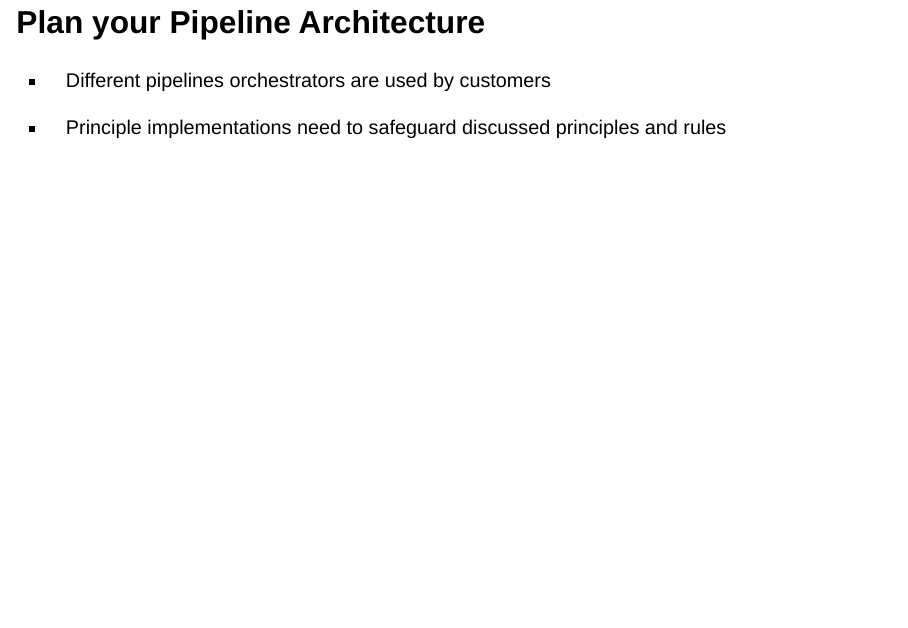
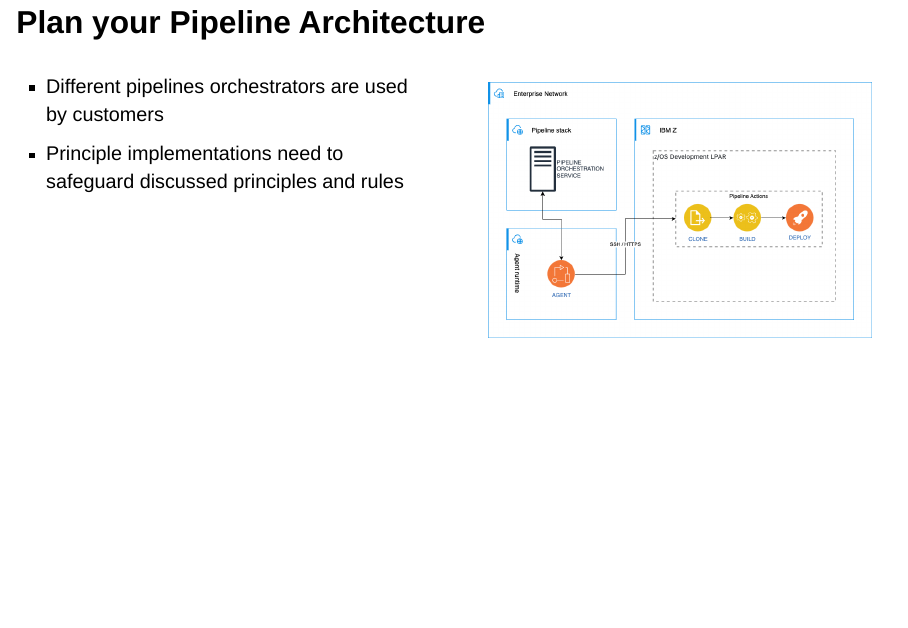
Before and after one commit to ijmitch/zdevops-git, a Quarto document (ukge-2025-branching-and-building.qmd): page 30 of 36 before the commit and page 30 of 35 after it. Rendered offline with R 4.5, knitr and Pandoc in place of Quarto, with nearby package versions; drawn as Slidy slides in place of the format the file asks for.

Commit message:
change pic + layout
Signed-off-by: Dennis Behm <dennis.behm@de.ibm.com>

```diff
--- a/ukge-2025-branching-and-building.qmd
+++ b/ukge-2025-branching-and-building.qmd
@@ -455,10 +455,22 @@ How do teams work with and benefit from the branch strategy?
 
 ## Plan your Pipeline Architecture
 
+:::: {.columns}
+
+::: {.column width="50%"}
+
 * Different pipelines orchestrators are used by customers
 * Principle implementations need to safeguard discussed principles and rules
 
-- ![](static/img/pipeline-topology-remote-agent.svg)
+:::
+
+::: {.column width="50%"}
+
+![](static/img/pipeline-topology-remote-agent.drawio.png)
+
+:::
+
+::::
 
 ## Common needs across all implementations {.smaller}
 
```
Also changed, not shown: static/img/pipeline-topology-remote-agent.drawio.png (added), static/img/pipeline-topology-remote-agent.svg (deleted).
